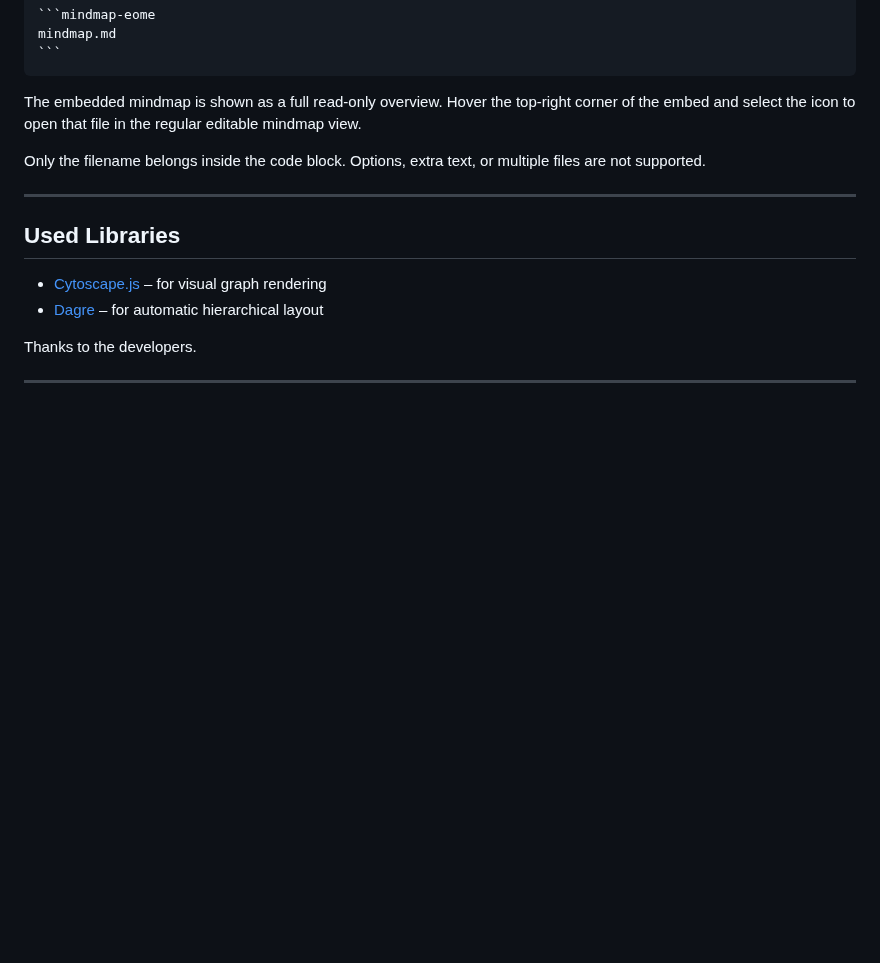
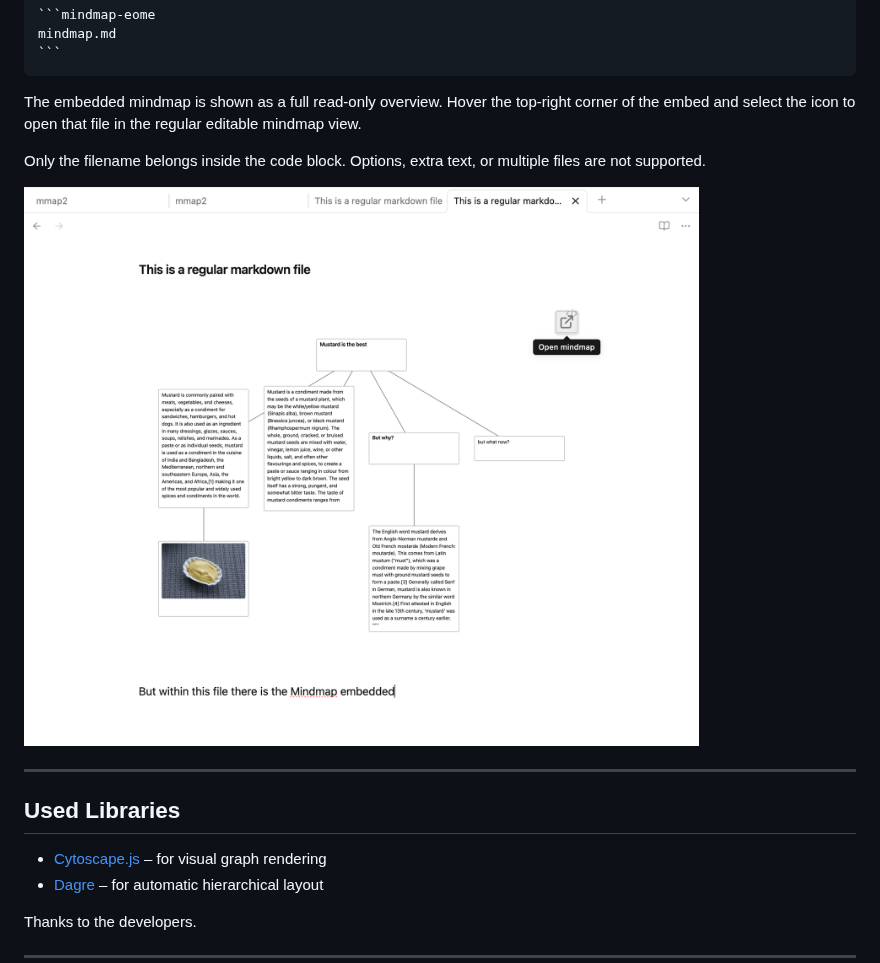
Before and after one commit to kpaede/Excerpt-Outline-Mindmap-Editor, a Markdown page: README.md, the part around the change. Drawn GitHub-style; pictures changed too: images/embedding.png (added); blank space fills up the shorter version.

```diff
--- a/README.md
+++ b/README.md
@@ -161,6 +161,8 @@ The embedded mindmap is shown as a full read-only overview. Hover the top-right
 
 Only the filename belongs inside the code block. Options, extra text, or multiple files are not supported.
 
+![](images/embedding.png)
+
 ---
 
 ## Used Libraries
```
